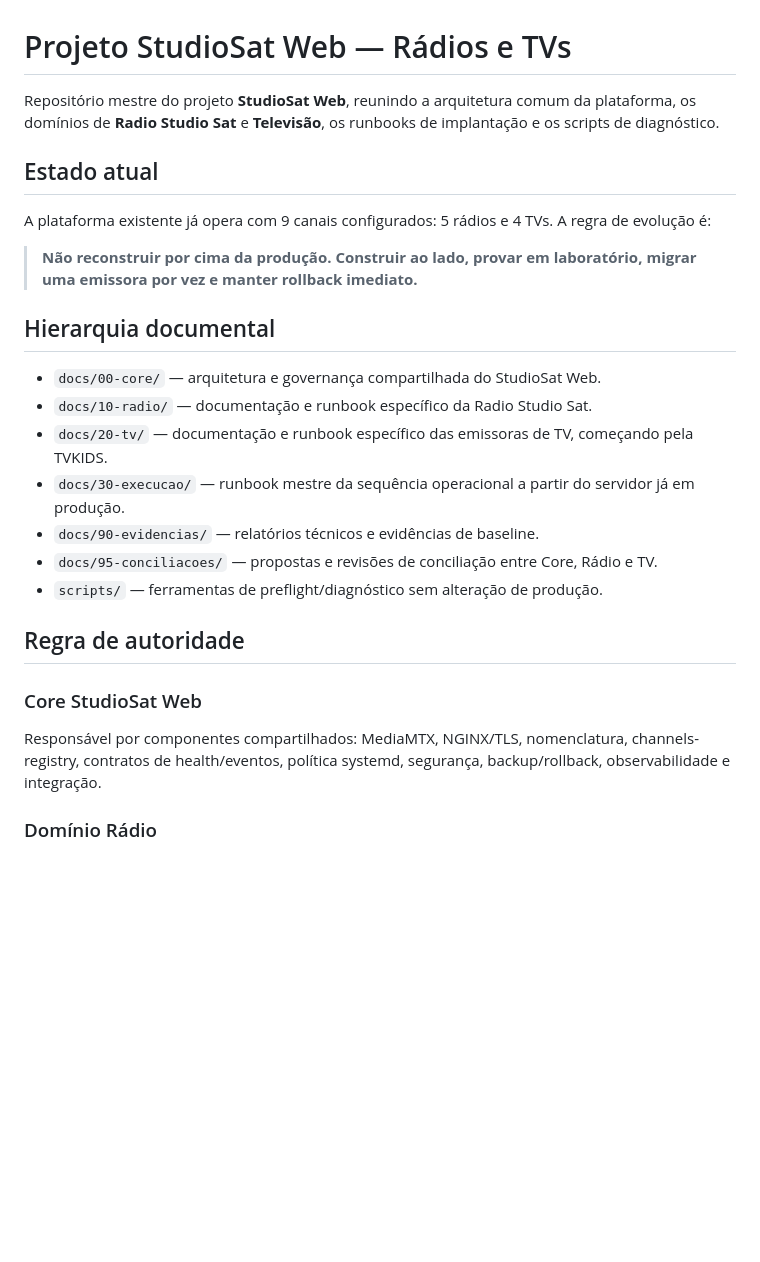
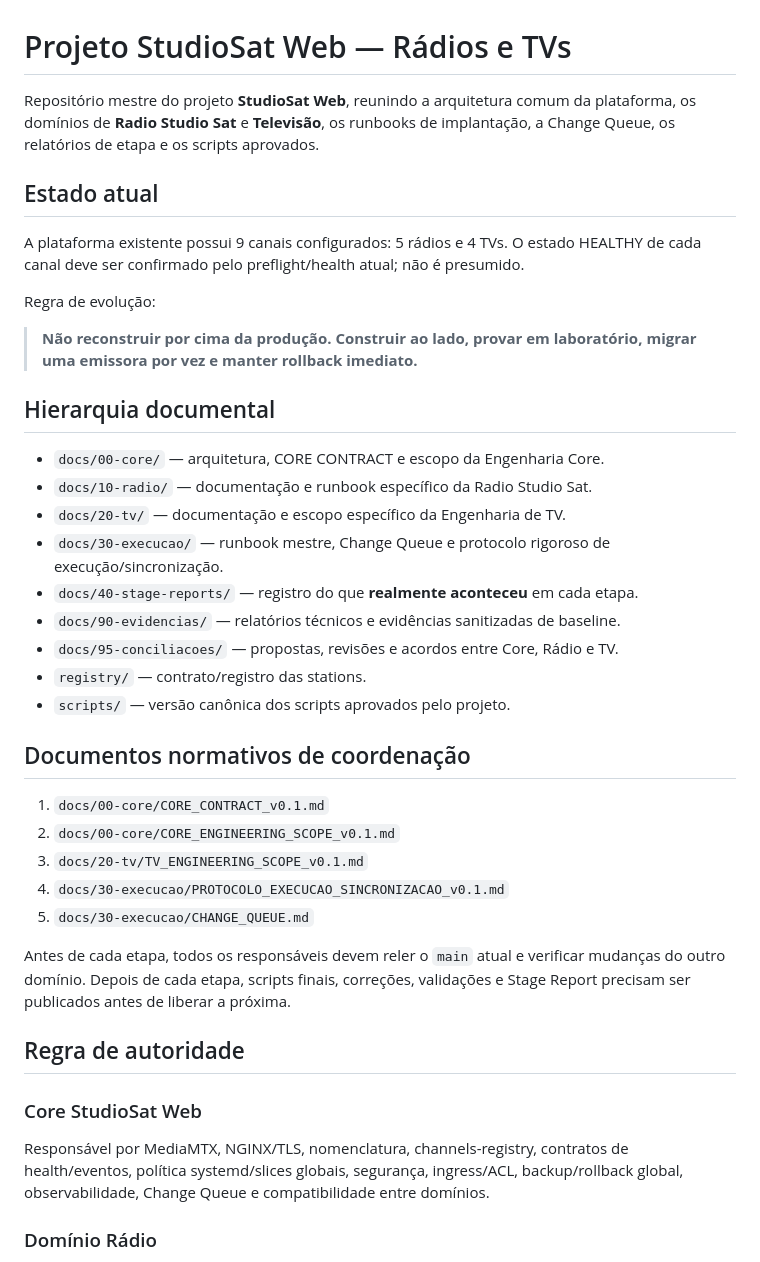
Before and after one commit to MarcoTuaTelecom/Projeto-StudioSat-Web-Radios-e-TVs-, a Markdown page: README.md, the part around one of its changes. Drawn GitHub-style; blank space fills up the shorter version.

```diff
--- a/README.md
+++ b/README.md
@@ -1,27 +1,41 @@
 # Projeto StudioSat Web — Rádios e TVs
 
-Repositório mestre do projeto **StudioSat Web**, reunindo a arquitetura comum da plataforma, os domínios de **Radio Studio Sat** e **Televisão**, os runbooks de implantação e os scripts de diagnóstico.
+Repositório mestre do projeto **StudioSat Web**, reunindo a arquitetura comum da plataforma, os domínios de **Radio Studio Sat** e **Televisão**, os runbooks de implantação, a Change Queue, os relatórios de etapa e os scripts aprovados.
 
 ## Estado atual
 
-A plataforma existente já opera com 9 canais configurados: 5 rádios e 4 TVs. A regra de evolução é:
+A plataforma existente possui 9 canais configurados: 5 rádios e 4 TVs. O estado HEALTHY de cada canal deve ser confirmado pelo preflight/health atual; não é presumido.
+
+Regra de evolução:
 
 > **Não reconstruir por cima da produção. Construir ao lado, provar em laboratório, migrar uma emissora por vez e manter rollback imediato.**
 
 ## Hierarquia documental
 
-- `docs/00-core/` — arquitetura e governança compartilhada do StudioSat Web.
+- `docs/00-core/` — arquitetura, CORE CONTRACT e escopo da Engenharia Core.
 - `docs/10-radio/` — documentação e runbook específico da Radio Studio Sat.
-- `docs/20-tv/` — documentação e runbook específico das emissoras de TV, começando pela TVKIDS.
-- `docs/30-execucao/` — runbook mestre da sequência operacional a partir do servidor já em produção.
-- `docs/90-evidencias/` — relatórios técnicos e evidências de baseline.
-- `docs/95-conciliacoes/` — propostas e revisões de conciliação entre Core, Rádio e TV.
-- `scripts/` — ferramentas de preflight/diagnóstico sem alteração de produção.
+- `docs/20-tv/` — documentação e escopo específico da Engenharia de TV.
+- `docs/30-execucao/` — runbook mestre, Change Queue e protocolo rigoroso de execução/sincronização.
+- `docs/40-stage-reports/` — registro do que **realmente aconteceu** em cada etapa.
+- `docs/90-evidencias/` — relatórios técnicos e evidências sanitizadas de baseline.
+- `docs/95-conciliacoes/` — propostas, revisões e acordos entre Core, Rádio e TV.
+- `registry/` — contrato/registro das stations.
+- `scripts/` — versão canônica dos scripts aprovados pelo projeto.
+
+## Documentos normativos de coordenação
+
+1. `docs/00-core/CORE_CONTRACT_v0.1.md`
+2. `docs/00-core/CORE_ENGINEERING_SCOPE_v0.1.md`
+3. `docs/20-tv/TV_ENGINEERING_SCOPE_v0.1.md`
+4. `docs/30-execucao/PROTOCOLO_EXECUCAO_SINCRONIZACAO_v0.1.md`
+5. `docs/30-execucao/CHANGE_QUEUE.md`
+
+Antes de cada etapa, todos os responsáveis devem reler o `main` atual e verificar mudanças do outro domínio. Depois de cada etapa, scripts finais, correções, validações e Stage Report precisam ser publicados antes de liberar a próxima.
 
 ## Regra de autoridade
 
 ### Core StudioSat Web
-Responsável por componentes compartilhados: MediaMTX, NGINX/TLS, nomenclatura, channels-registry, contratos de health/eventos, política systemd, segurança, backup/rollback, observabilidade e integração.
+Responsável por MediaMTX, NGINX/TLS, nomenclatura, channels-registry, contratos de health/eventos, política systemd/slices globais, segurança, ingress/ACL, backup/rollback global, observabilidade, Change Queue e compatibilidade entre domínios.
 
 ### Domínio Rádio
 Responsável por timeline de rádio, A/V + áudio-only, live de locutor/câmera, metadata, fallback, profile canônico de rádio e engine via `RadioEngineAdapter`.
```
Also changed, not shown: other parts of README.md (+43 -8 lines).
